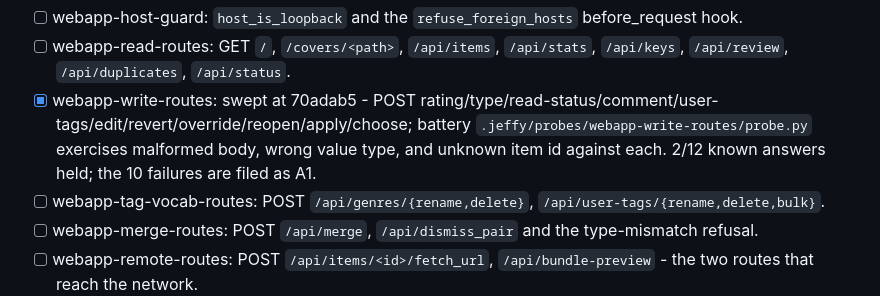
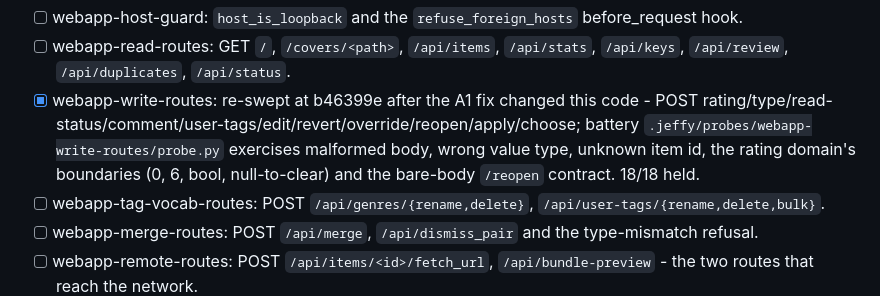
Before and after one commit to fatihcvs/Humble-Catalog, a Markdown page: PLAN.md, the part around the change. Rendered like a GitHub page.

Commit message:
jeffy: iter 2/10 bookkeeping

```diff
--- a/PLAN.md
+++ b/PLAN.md
@@ -51,7 +51,7 @@ CLI and dispatch
 Viewer HTTP API (`humble_catalog/webapp/__init__.py`, split by route family: `grep -n "@app\." humble_catalog/webapp/__init__.py`)
 - [ ] webapp-host-guard: `host_is_loopback` and the `refuse_foreign_hosts` before_request hook.
 - [ ] webapp-read-routes: GET `/`, `/covers/<path>`, `/api/items`, `/api/stats`, `/api/keys`, `/api/review`, `/api/duplicates`, `/api/status`.
-- [x] webapp-write-routes: swept at 70adab5 - POST rating/type/read-status/comment/user-tags/edit/revert/override/reopen/apply/choose; battery `.jeffy/probes/webapp-write-routes/probe.py` exercises malformed body, wrong value type, and unknown item id against each. 2/12 known answers held; the 10 failures are filed as A1.
+- [x] webapp-write-routes: re-swept at b46399e after the A1 fix changed this code - POST rating/type/read-status/comment/user-tags/edit/revert/override/reopen/apply/choose; battery `.jeffy/probes/webapp-write-routes/probe.py` exercises malformed body, wrong value type, unknown item id, the rating domain's boundaries (0, 6, bool, null-to-clear) and the bare-body `/reopen` contract. 18/18 held.
 - [ ] webapp-tag-vocab-routes: POST `/api/genres/{rename,delete}`, `/api/user-tags/{rename,delete,bulk}`.
 - [ ] webapp-merge-routes: POST `/api/merge`, `/api/dismiss_pair` and the type-mismatch refusal.
 - [ ] webapp-remote-routes: POST `/api/items/<id>/fetch_url`, `/api/bundle-preview` - the two routes that reach the network.
```
Also changed, not shown: JOURNAL.md (+1 -1 lines).
